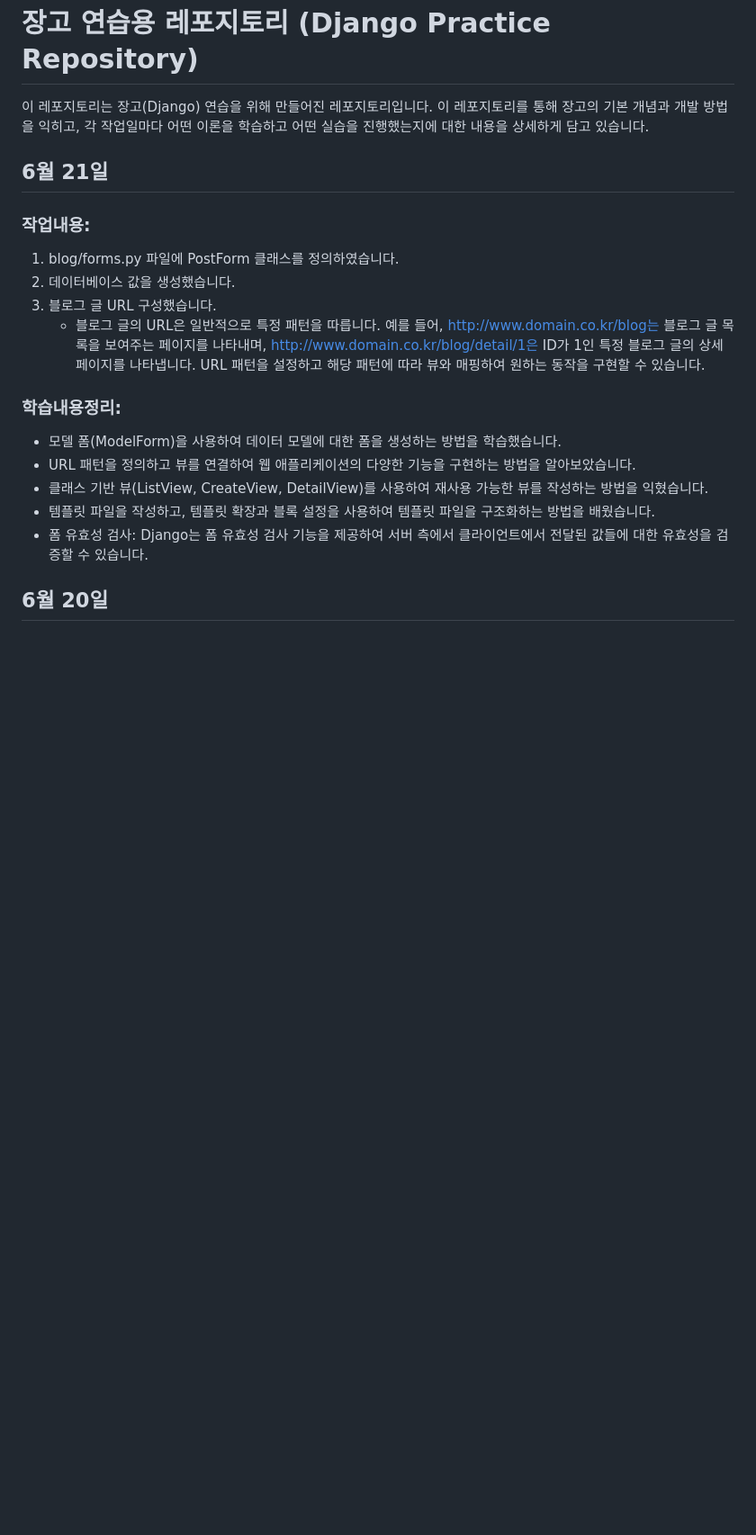
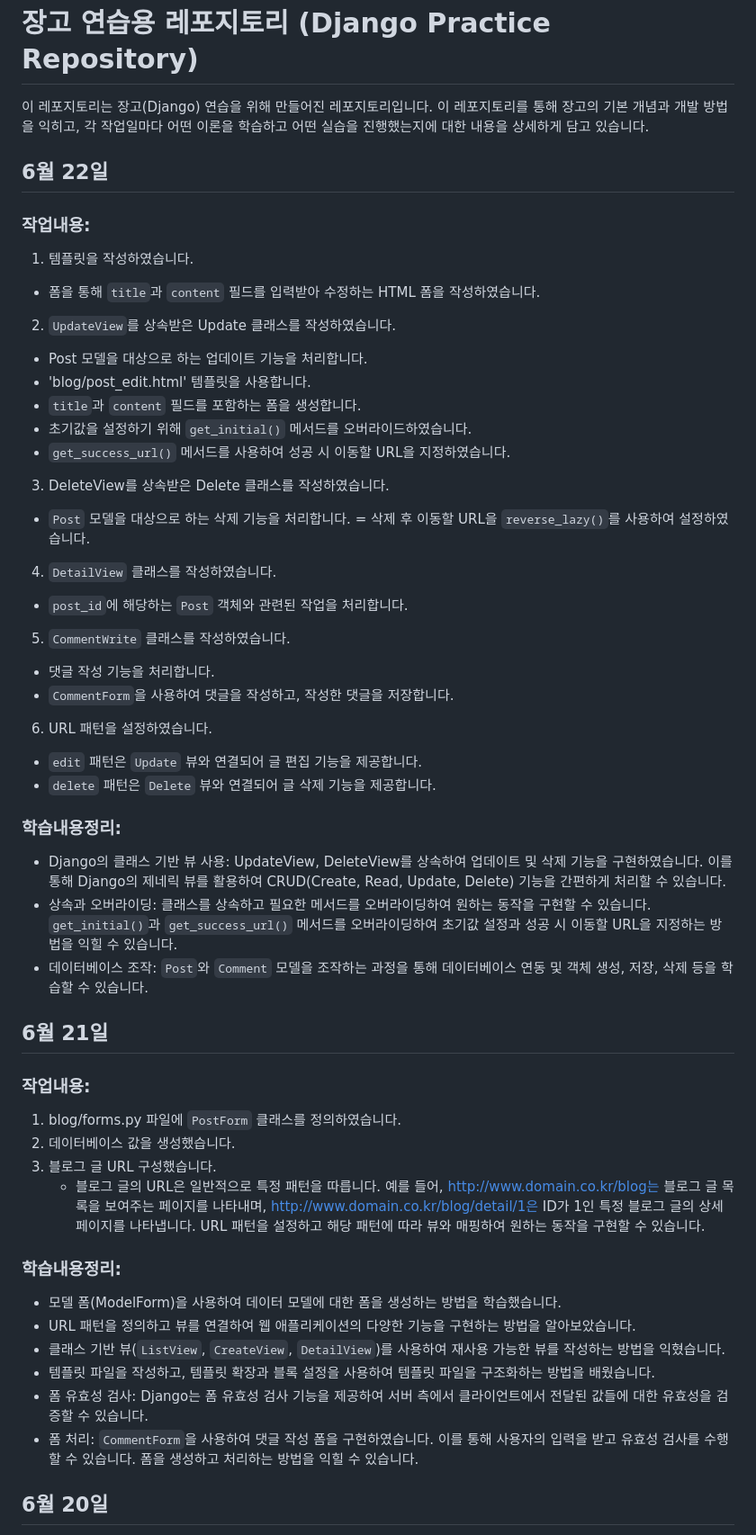
Before and after one commit to sungbinlee/MyDjangoProject, a Markdown page: README.md, the part around the change printed below. Shown: that part at 90% size. GitHub-like rendering; blank space fills up the shorter version.

Commit message:
[docs] 6월 22일 내용 추가

```diff
--- a/README.md
+++ b/README.md
@@ -1,9 +1,41 @@
 # 장고 연습용 레포지토리 (Django Practice Repository)
 이 레포지토리는 장고(Django) 연습을 위해 만들어진 레포지토리입니다. 이 레포지토리를 통해 장고의 기본 개념과 개발 방법을 익히고, 각 작업일마다 어떤 이론을 학습하고 어떤 실습을 진행했는지에 대한 내용을 상세하게 담고 있습니다.
 
+## 6월 22일
+### 작업내용:
+1. 템플릿을 작성하였습니다.
+- 폼을 통해 `title`과 `content` 필드를 입력받아 수정하는 HTML 폼을 작성하였습니다.
+
+2. `UpdateView`를 상속받은 Update 클래스를 작성하였습니다.
+- Post 모델을 대상으로 하는 업데이트 기능을 처리합니다.
+- 'blog/post_edit.html' 템플릿을 사용합니다.
+- `title`과 `content` 필드를 포함하는 폼을 생성합니다.
+- 초기값을 설정하기 위해 `get_initial()` 메서드를 오버라이드하였습니다.
+- `get_success_url()` 메서드를 사용하여 성공 시 이동할 URL을 지정하였습니다.
+
+3. DeleteView를 상속받은 Delete 클래스를 작성하였습니다.
+- `Post` 모델을 대상으로 하는 삭제 기능을 처리합니다.
+= 삭제 후 이동할 URL을 `reverse_lazy()`를 사용하여 설정하였습니다.
+
+4. `DetailView` 클래스를 작성하였습니다.
+- `post_id`에 해당하는 `Post` 객체와 관련된 작업을 처리합니다.
+
+5. `CommentWrite` 클래스를 작성하였습니다.
+- 댓글 작성 기능을 처리합니다.
+- `CommentForm`을 사용하여 댓글을 작성하고, 작성한 댓글을 저장합니다.
+
+6. URL 패턴을 설정하였습니다.
+- `edit` 패턴은 `Update` 뷰와 연결되어 글 편집 기능을 제공합니다.
+- `delete` 패턴은 `Delete` 뷰와 연결되어 글 삭제 기능을 제공합니다.
+
+### 학습내용정리:
+- Django의 클래스 기반 뷰 사용: UpdateView, DeleteView를 상속하여 업데이트 및 삭제 기능을 구현하였습니다. 이를 통해 Django의 제네릭 뷰를 활용하여 CRUD(Create, Read, Update, Delete) 기능을 간편하게 처리할 수 있습니다.
+- 상속과 오버라이딩: 클래스를 상속하고 필요한 메서드를 오버라이딩하여 원하는 동작을 구현할 수 있습니다. `get_initial()`과 `get_success_url()` 메서드를 오버라이딩하여 초기값 설정과 성공 시 이동할 URL을 지정하는 방법을 익힐 수 있습니다.
+- 데이터베이스 조작: `Post`와 `Comment` 모델을 조작하는 과정을 통해 데이터베이스 연동 및 객체 생성, 저장, 삭제 등을 학습할 수 있습니다.
+
 ## 6월 21일
 ### 작업내용:
-1. blog/forms.py 파일에 PostForm 클래스를 정의하였습니다.
+1. blog/forms.py 파일에 `PostForm` 클래스를 정의하였습니다.
 2. 데이터베이스 값을 생성했습니다.
 3. 블로그 글 URL 구성했습니다.
    - 블로그 글의 URL은 일반적으로 특정 패턴을 따릅니다. 예를 들어, http://www.domain.co.kr/blog는 블로그 글 목록을 보여주는 페이지를 나타내며, http://www.domain.co.kr/blog/detail/1은 ID가 1인 특정 블로그 글의 상세 페이지를 나타냅니다. URL 패턴을 설정하고 해당 패턴에 따라 뷰와 매핑하여 원하는 동작을 구현할 수 있습니다.
@@ -11,9 +43,10 @@
 ### 학습내용정리:
 - 모델 폼(ModelForm)을 사용하여 데이터 모델에 대한 폼을 생성하는 방법을 학습했습니다.
 - URL 패턴을 정의하고 뷰를 연결하여 웹 애플리케이션의 다양한 기능을 구현하는 방법을 알아보았습니다.
-- 클래스 기반 뷰(ListView, CreateView, DetailView)를 사용하여 재사용 가능한 뷰를 작성하는 방법을 익혔습니다.
+- 클래스 기반 뷰(`ListView`, `CreateView`, `DetailView`)를 사용하여 재사용 가능한 뷰를 작성하는 방법을 익혔습니다.
 - 템플릿 파일을 작성하고, 템플릿 확장과 블록 설정을 사용하여 템플릿 파일을 구조화하는 방법을 배웠습니다.
 - 폼 유효성 검사: Django는 폼 유효성 검사 기능을 제공하여 서버 측에서 클라이언트에서 전달된 값들에 대한 유효성을 검증할 수 있습니다.
+- 폼 처리: `CommentForm`을 사용하여 댓글 작성 폼을 구현하였습니다. 이를 통해 사용자의 입력을 받고 유효성 검사를 수행할 수 있습니다. 폼을 생성하고 처리하는 방법을 익힐 수 있습니다.
 
 ## 6월 20일
 오늘은 Django 개발 세팅을 완료하고, 프로젝트를 생성하고 앱을 생성했습니다. 또한, 기능 정리, 데이터베이스 모델 작성, URLs 설정, Views 작성까지 진행했습니다.
```
Also changed, not shown: other parts of README.md (+9 -8 lines).
